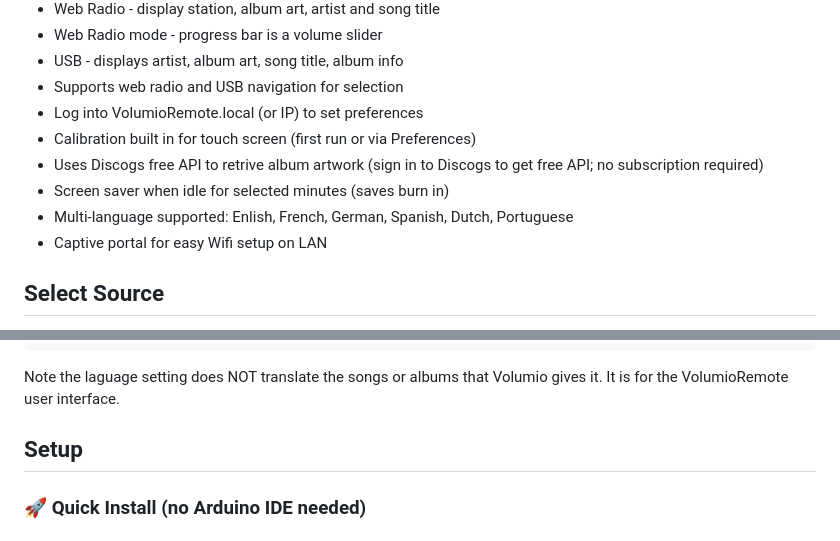
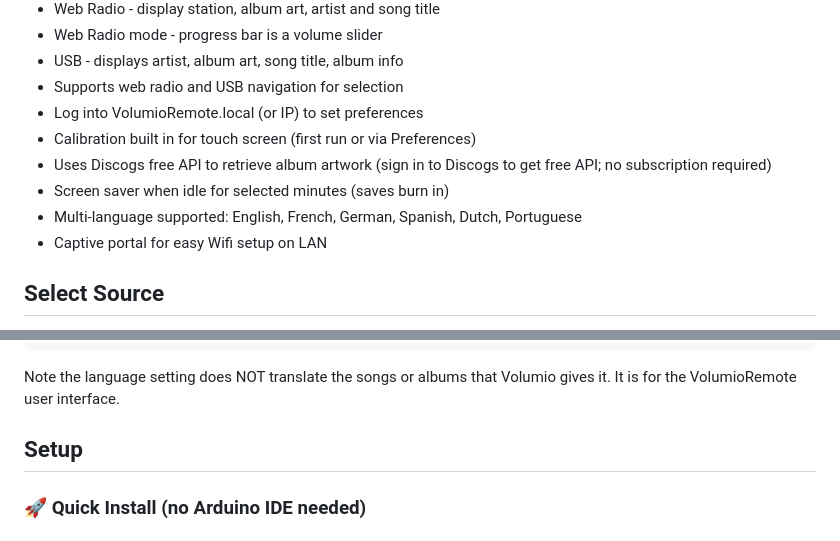
Before and after one commit to wabbitguy/VolumioRemoteCYD, a Markdown page: README.md, 2 parts joined by grey strips. Rendered like a GitHub page.

````diff
--- a/README.md
+++ b/README.md
@@ -29,9 +29,9 @@ Arduino IDE sketch.
 * Supports web radio and USB navigation for selection
 * Log into VolumioRemote.local (or IP) to set preferences
 * Calibration built in for touch screen (first run or via Preferences)
-* Uses Discogs free API to retrive album artwork (sign in to Discogs to get free API; no subscription required)
+* Uses Discogs free API to retrieve album artwork (sign in to Discogs to get free API; no subscription required)
 * Screen saver when idle for selected minutes (saves burn in)
-* Multi-language supported: Enlish, French, German, Spanish, Dutch, Portuguese
+* Multi-language supported: English, French, German, Spanish, Dutch, Portuguese
 * Captive portal for easy Wifi setup on LAN
 
 
@@ -86,7 +86,7 @@ Open `Language.h` and uncomment the language you want:
 //#define LANG_TR   // Turkish
 ```
 
-Note the laguage setting does NOT translate the songs or albums that Volumio gives it. It is for the VolumioRemote user interface.
+Note the language setting does NOT translate the songs or albums that Volumio gives it. It is for the VolumioRemote user interface.
 
 
 ## Setup
````
